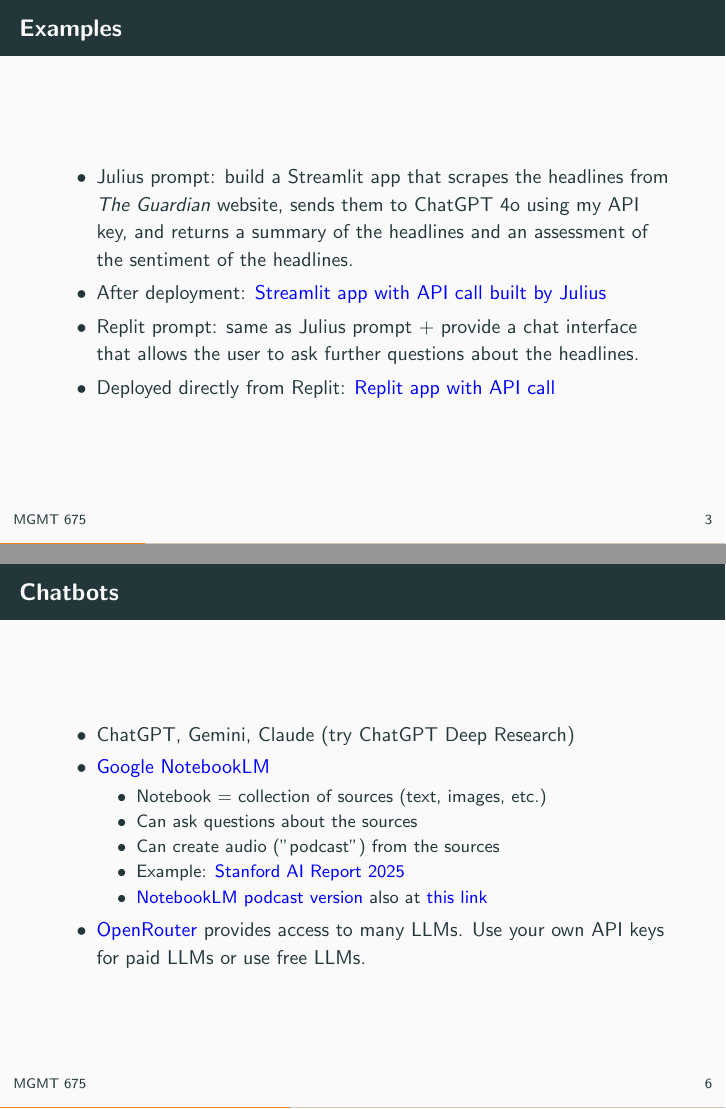
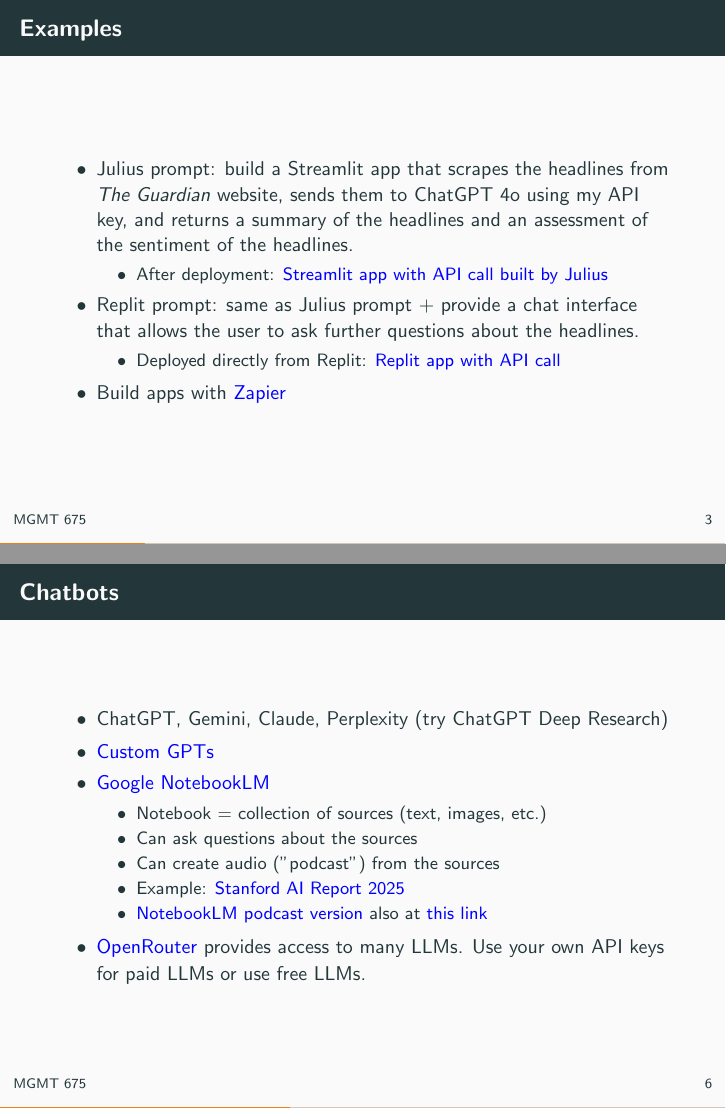
Before and after one commit to kerryback/mgmt675-2025, LaTeX slides (latex/day9-ai-overview.tex): pages 4 and 8 of 19, joined at a grey line. Compiled offline with pdfLaTeX.

Commit message:
perplexity

```diff
--- a/latex/day9-ai-overview.tex
+++ b/latex/day9-ai-overview.tex
@@ -112,9 +112,14 @@
 \begin{frame}{Examples}
     \begin{itemize}
         \item Julius prompt: build a Streamlit app that scrapes the headlines from \textit{The Guardian} website, sends them to ChatGPT 4o using my API key, and returns a summary of the headlines and an assessment of the sentiment of the headlines.
+      \begin{itemize}
         \item After deployment: \href{https://mgmt675-app-kbhft94zmjfhfjqbdq9csf.streamlit.app/}{Streamlit app with API call built by Julius}
+        \end{itemize}
         \item Replit prompt: same as Julius prompt + provide a chat interface that allows the user to ask further questions about the headlines.
+        \begin{itemize}
         \item Deployed directly from Replit: \href{https://guardian-pulse-kerryback.replit.app/}{Replit app with API call}
+        \end{itemize}
+        \item Build apps with \href{https://zapier.com/blog/categories/zapier-automation/}{Zapier}
     \end{itemize}
     \end{frame}
 
@@ -159,13 +164,16 @@
         \hline
         \end{tabular}
         \end{table}
+
+
         \end{frame}
 
 \section{Some Chatbots}
 
 \begin{frame}{Chatbots}
     \begin{itemize}
-     \item ChatGPT, Gemini, Claude (try ChatGPT Deep Research)
+     \item ChatGPT, Gemini, Claude, Perplexity (try ChatGPT Deep Research)
+     \item \href{https://openai.com/index/introducing-gpts/}{Custom GPTs}
     \item \href{https://notebooklm.google/}{Google NotebookLM}
     \begin{itemize}
         \item Notebook = collection of sources (text, images, etc.)
```
Also changed, not shown: latex/day9-ai-overview.pdf, 9 other files.
